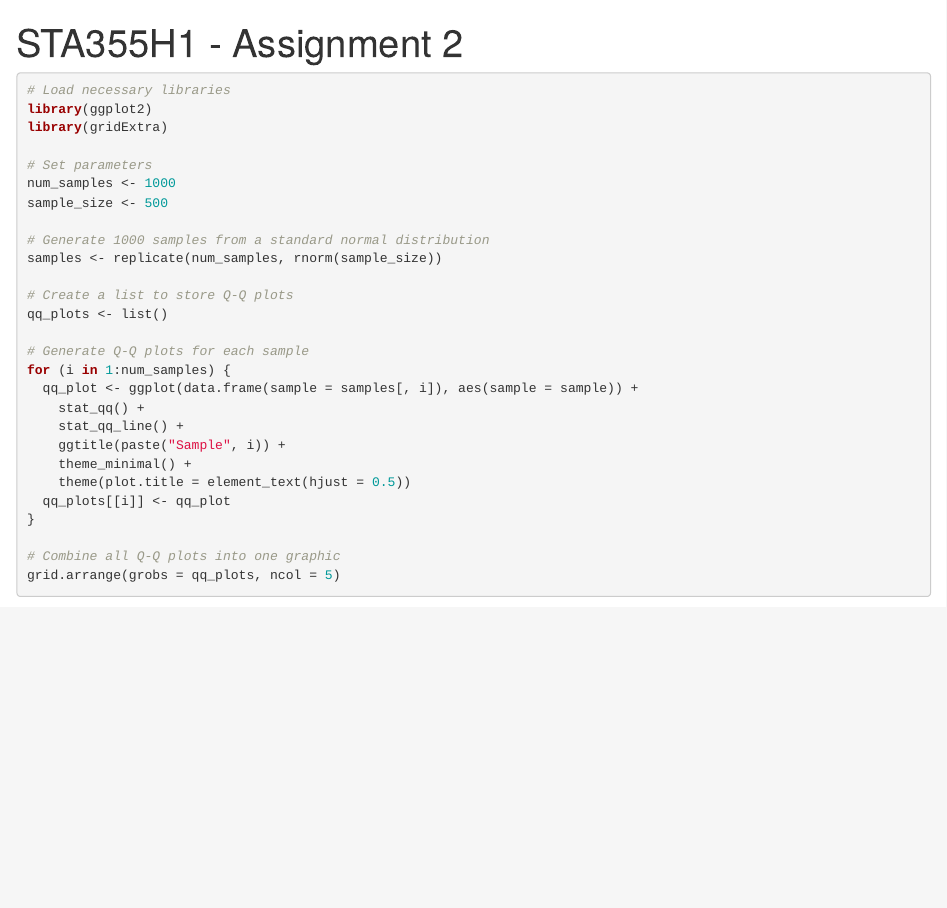
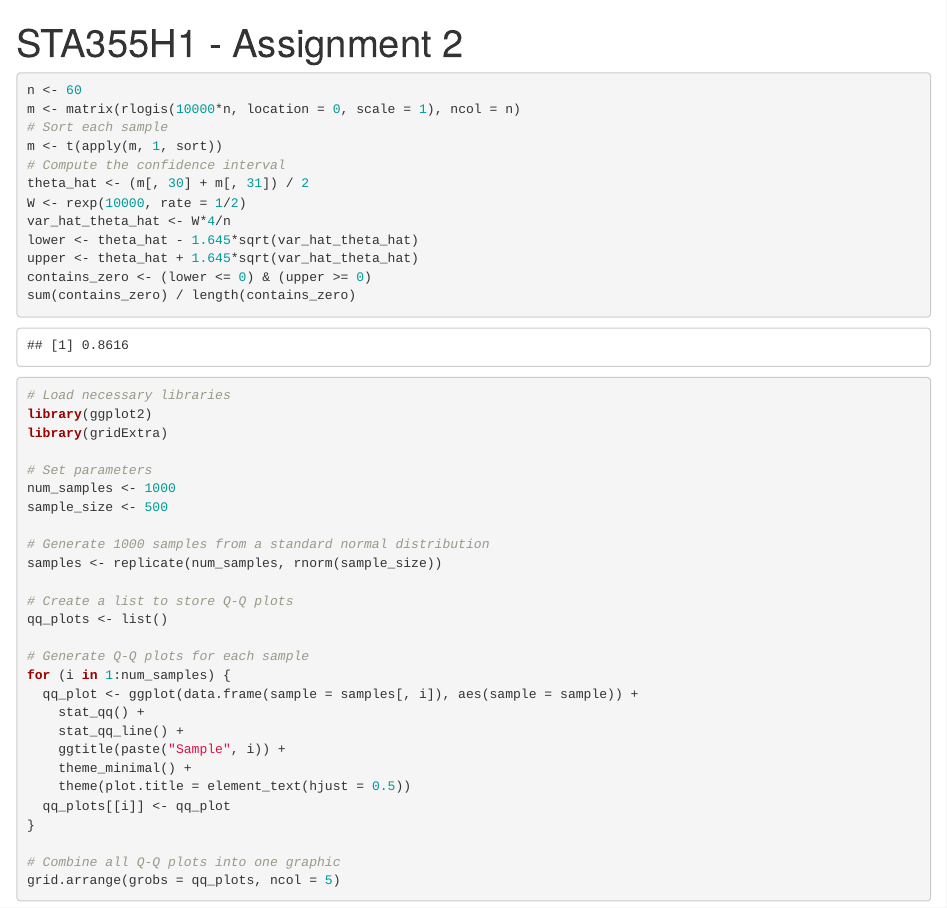
Before and after one commit to ryancys1234/Theory-of-Statistical-Practice, an R Markdown document (Assignment2/Assignment2.Rmd): the page in a window 1100 px wide, from its top. Rendered offline with R 4.5, knitr and Pandoc, with nearby package versions; code that draws random numbers runs with fixed seeds of ours; some code elsewhere in the file could not run offline.

Commit message:
Add files via upload

````diff
--- a/Assignment2/Assignment2.Rmd
+++ b/Assignment2/Assignment2.Rmd
@@ -2,6 +2,21 @@
 title: "STA355H1 - Assignment 2"
 output: html_document
 ---
+
+```{r}
+n <- 60
+m <- matrix(rlogis(10000*n, location = 0, scale = 1), ncol = n)
+# Sort each sample
+m <- t(apply(m, 1, sort))
+# Compute the confidence interval
+theta_hat <- (m[, 30] + m[, 31]) / 2
+W <- rexp(10000, rate = 1/2)
+var_hat_theta_hat <- W*4/n
+lower <- theta_hat - 1.645*sqrt(var_hat_theta_hat)
+upper <- theta_hat + 1.645*sqrt(var_hat_theta_hat)
+contains_zero <- (lower <= 0) & (upper >= 0)
+sum(contains_zero) / length(contains_zero)
+```
 
 ```{r}
 # Load necessary libraries
````
